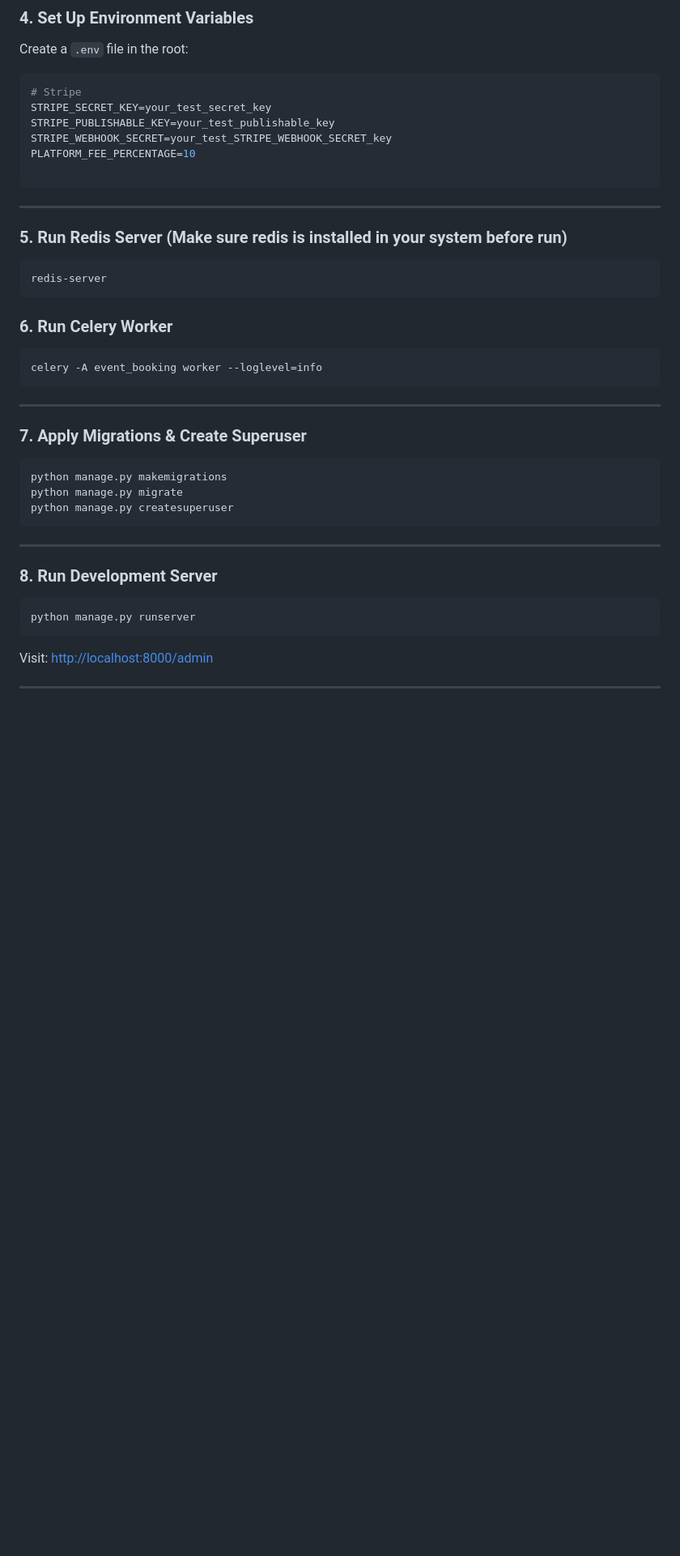
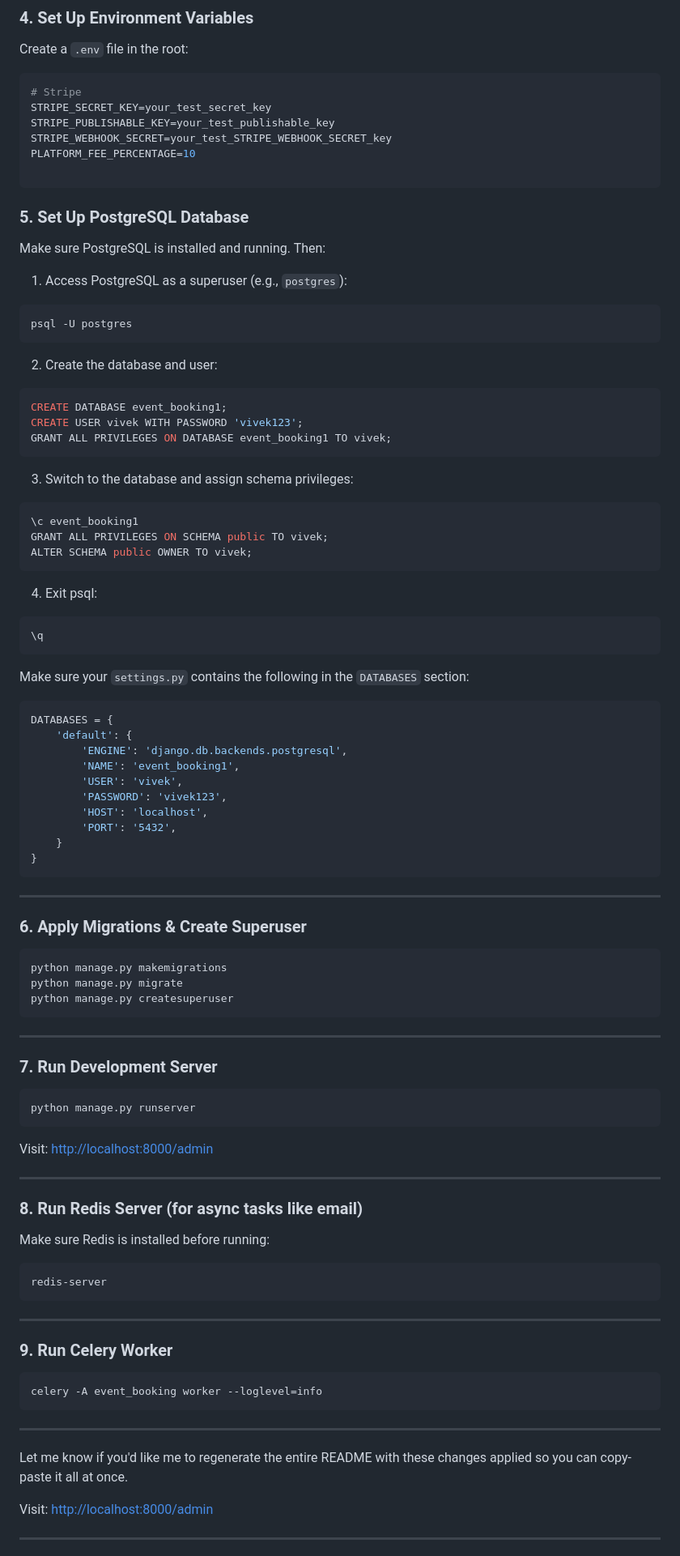
Before and after one commit to Vivek11sharma/event_booking, a Markdown page: README.md, the part around the change. Shown: that part at 81% size. Rendered like a GitHub page; blank space fills up the shorter version.

````diff
--- a/README.md
+++ b/README.md
@@ -90,23 +90,57 @@ PLATFORM_FEE_PERCENTAGE=10
 
 ```
 
----
 
-### 5. Run Redis Server (Make sure redis is installed in your system before run)
+### 5. Set Up PostgreSQL Database
+
+Make sure PostgreSQL is installed and running. Then:
+
+1. Access PostgreSQL as a superuser (e.g., `postgres`):
 
 ```bash
-redis-server
+psql -U postgres
 ```
 
-### 6. Run Celery Worker
+2. Create the database and user:
 
-```bash
-celery -A event_booking worker --loglevel=info
+```sql
+CREATE DATABASE event_booking1;
+CREATE USER vivek WITH PASSWORD 'vivek123';
+GRANT ALL PRIVILEGES ON DATABASE event_booking1 TO vivek;
+```
+
+3. Switch to the database and assign schema privileges:
+
+```sql
+\c event_booking1
+GRANT ALL PRIVILEGES ON SCHEMA public TO vivek;
+ALTER SCHEMA public OWNER TO vivek;
+```
+
+4. Exit psql:
+
+```sql
+\q
+```
+
+Make sure your `settings.py` contains the following in the `DATABASES` section:
+
+```python
+DATABASES = {
+    'default': {
+        'ENGINE': 'django.db.backends.postgresql',
+        'NAME': 'event_booking1',
+        'USER': 'vivek',
+        'PASSWORD': 'vivek123',
+        'HOST': 'localhost',
+        'PORT': '5432',
+    }
+}
 ```
 
 ---
 
-### 7. Apply Migrations & Create Superuser
+### 6. Apply Migrations & Create Superuser
 
 ```bash
 python manage.py makemigrations
@@ -116,11 +150,36 @@ python manage.py createsuperuser
 
 ---
 
-### 8. Run Development Server
+### 7. Run Development Server
 
 ```bash
 python manage.py runserver
 ```
+
+Visit: [http://localhost:8000/admin](http://localhost:8000/admin)
+
+---
+
+### 8. Run Redis Server (for async tasks like email)
+
+Make sure Redis is installed before running:
+
+```bash
+redis-server
+```
+
+---
+
+### 9. Run Celery Worker
+
+```bash
+celery -A event_booking worker --loglevel=info
+```
+
+---
+
+Let me know if you'd like me to regenerate the entire README with these changes applied so you can copy-paste it all at once.
+
 
 Visit: [http://localhost:8000/admin](http://localhost:8000/admin)
 
````
